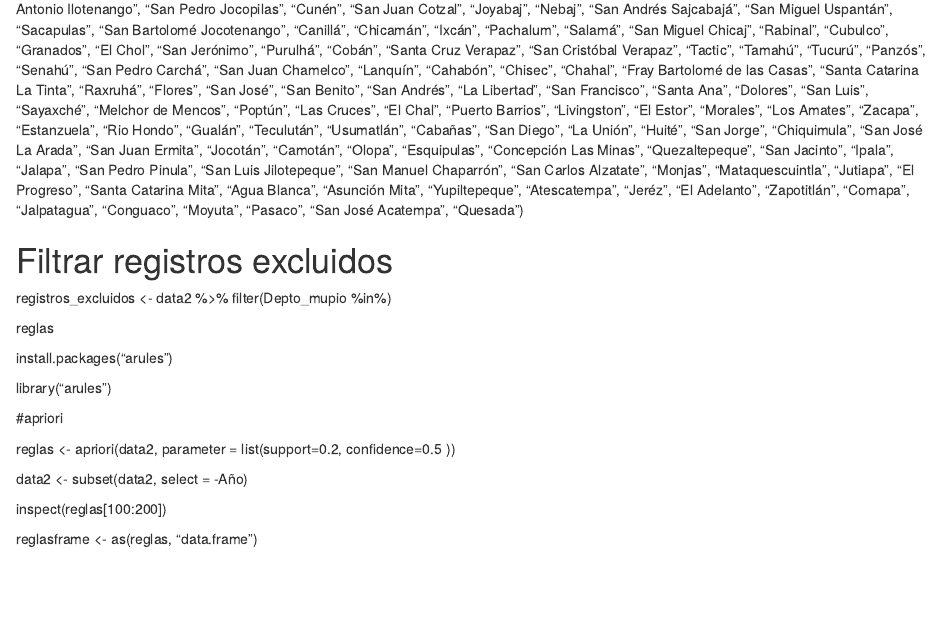
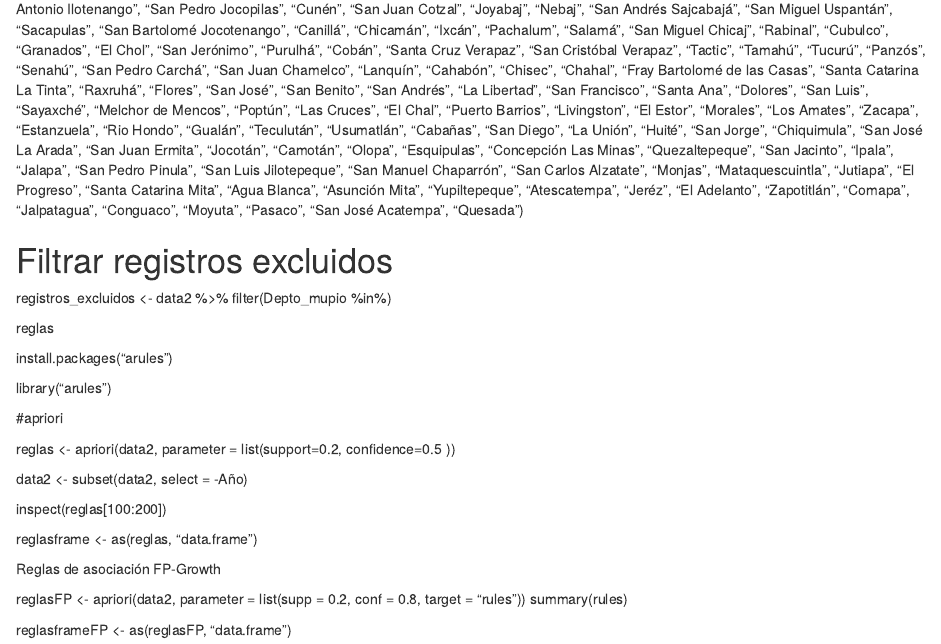
Before and after one commit to oliverso91/proyectof1, an R Markdown document (Proyecto1.Rmd): the page in a window 1100 px wide, from 2980 px down. Rendered offline with R 4.5, knitr and Pandoc, with nearby package versions.

Commit message:
FP growth

```diff
--- a/Proyecto1.Rmd
+++ b/Proyecto1.Rmd
@@ -802,3 +802,11 @@ data2 <- subset(data2, select = -Año)
 inspect(reglas[100:200])
 
 reglasframe <- as(reglas, "data.frame")
+
+
+################# Reglas de asociación FP-Growth ############
+
+reglasFP <- apriori(data2, parameter = list(supp = 0.2, conf = 0.8, target = "rules"))
+summary(rules)
+
+reglasframeFP <- as(reglasFP, "data.frame")
```
